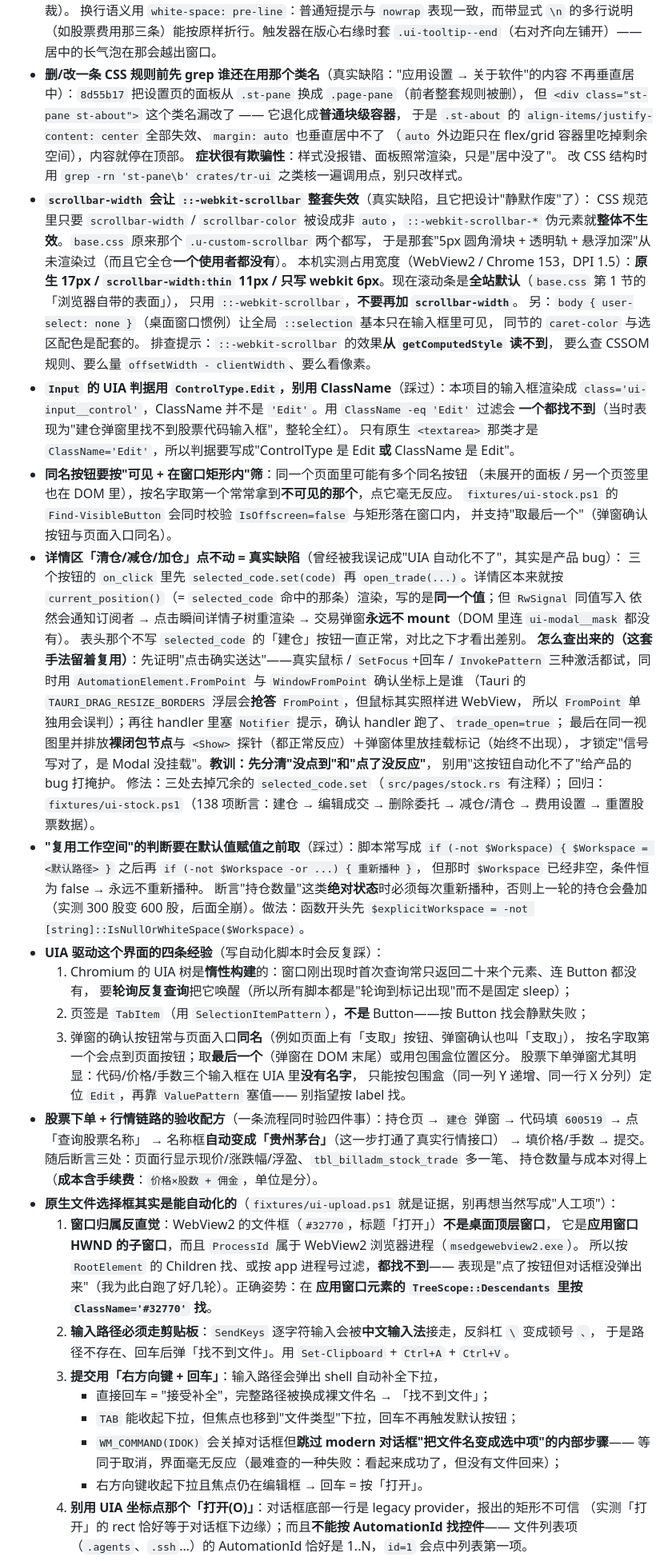
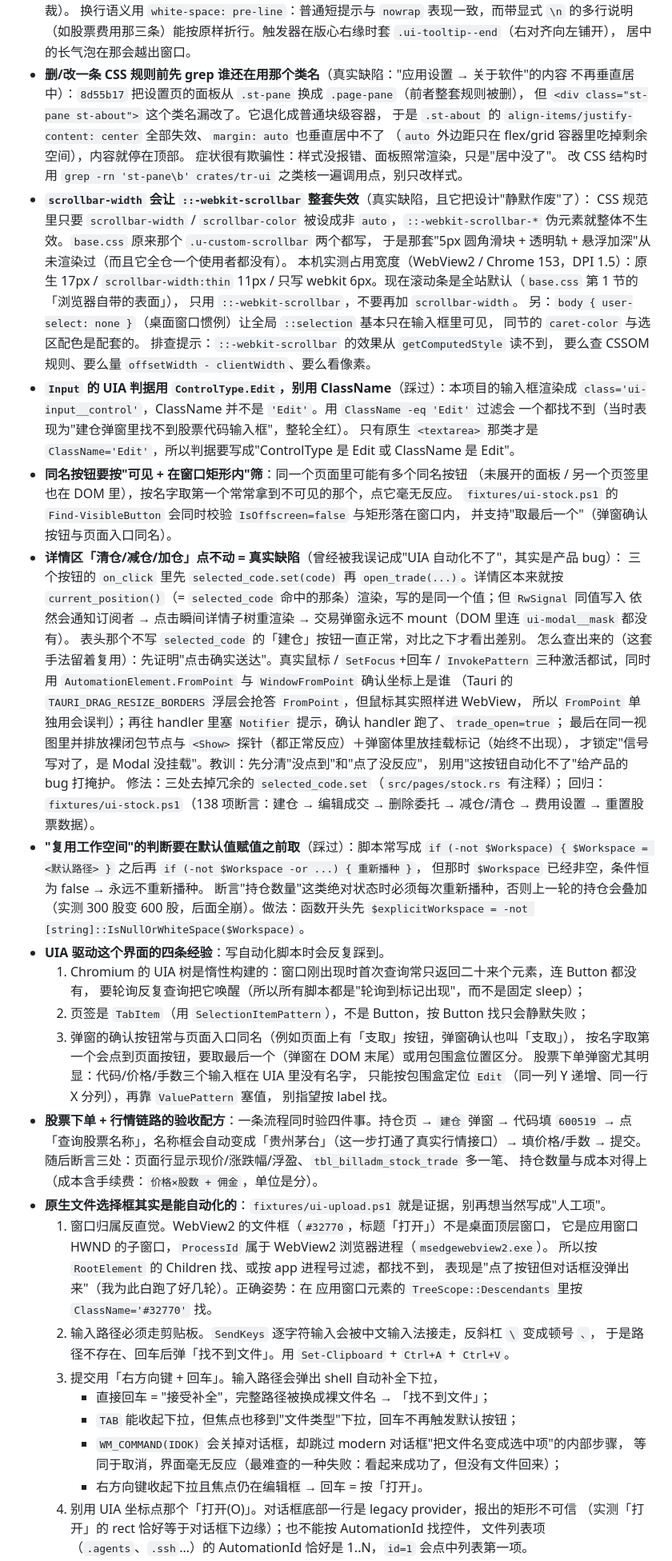
Before and after one commit to ddd-online/Transactions-Rust, a Markdown page: AGENTS.md, the part around one of its changes. Shown at 80% size. Drawn GitHub-style.

```diff
--- a/AGENTS.md
+++ b/AGENTS.md
@@ -352,79 +349,78 @@ cargo clippy --all-targets -- -D warnings
   （上限同时受视口约束：`min(320px, calc(100vw - …))`，贴窗口边的提示不再顶出去被裁）。
   换行语义用 `white-space: pre-line`：普通短提示与 `nowrap` 表现一致，而带显式 `\n` 的多行说明
-  （如股票费用那三条）能按原样折行。触发器在版心右缘时套 `.ui-tooltip--end`（右对齐向左铺开）——
+  （如股票费用那三条）能按原样折行。触发器在版心右缘时套 `.ui-tooltip--end`（右对齐向左铺开），
   居中的长气泡在那会越出窗口。
 - **删/改一条 CSS 规则前先 grep 谁还在用那个类名**（真实缺陷："应用设置 → 关于软件"的内容
   不再垂直居中）：`8d55b17` 把设置页的面板从 `.st-pane` 换成 `.page-pane`（前者整套规则被删），
-  但 `<div class="st-pane st-about">` 这个类名漏改了 —— 它退化成**普通块级容器**，
+  但 `<div class="st-pane st-about">` 这个类名漏改了。它退化成普通块级容器，
   于是 `.st-about` 的 `align-items/justify-content: center` 全部失效、`margin: auto` 也垂直居中不了
   （`auto` 外边距只在 flex/grid 容器里吃掉剩余空间），内容就停在顶部。
-  **症状很有欺骗性**：样式没报错、面板照常渲染，只是"居中没了"。
+  症状很有欺骗性：样式没报错、面板照常渲染，只是"居中没了"。
   改 CSS 结构时用 `grep -rn 'st-pane\b' crates/tr-ui` 之类核一遍调用点，别只改样式。
 - **`scrollbar-width` 会让 `::-webkit-scrollbar` 整套失效**（真实缺陷，且它把设计"静默作废"了）：
   CSS 规范里只要 `scrollbar-width` / `scrollbar-color` 被设成非 `auto`，`::-webkit-scrollbar-*`
-  伪元素就**整体不生效**。`base.css` 原来那个 `.u-custom-scrollbar` 两个都写，
-  于是那套"5px 圆角滑块 + 透明轨 + 悬浮加深"从未渲染过（而且它全仓**一个使用者都没有**）。
-  本机实测占用宽度（WebView2 / Chrome 153，DPI 1.5）：**原生 17px / `scrollbar-width:thin` 11px /
-  只写 webkit 6px**。现在滚动条是**全站默认**（`base.css` 第 1 节的「浏览器自带的表面」），
-  只用 `::-webkit-scrollbar`，**不要再加 `scrollbar-width`**。
+  伪元素就整体不生效。`base.css` 原来那个 `.u-custom-scrollbar` 两个都写，
+  于是那套"5px 圆角滑块 + 透明轨 + 悬浮加深"从未渲染过（而且它全仓一个使用者都没有）。
+  本机实测占用宽度（WebView2 / Chrome 153，DPI 1.5）：原生 17px / `scrollbar-width:thin` 11px /
+  只写 webkit 6px。现在滚动条是全站默认（`base.css` 第 1 节的「浏览器自带的表面」），
+  只用 `::-webkit-scrollbar`，不要再加 `scrollbar-width`。
   另：`body { user-select: none }`（桌面窗口惯例）让全局 `::selection` 基本只在输入框里可见，
   同节的 `caret-color` 与选区配色是配套的。
-  排查提示：`::-webkit-scrollbar` 的效果**从 `getComputedStyle` 读不到**，
+  排查提示：`::-webkit-scrollbar` 的效果从 `getComputedStyle` 读不到，
   要么查 CSSOM 规则、要么量 `offsetWidth - clientWidth`、要么看像素。
 - **`Input` 的 UIA 判据用 `ControlType.Edit`，别用 ClassName**（踩过）：本项目的输入框渲染成
   `class='ui-input__control'`，ClassName 并不是 `'Edit'`。用 `ClassName -eq 'Edit'` 过滤会
-  **一个都找不到**（当时表现为"建仓弹窗里找不到股票代码输入框"，整轮全红）。
-  只有原生 `<textarea>` 那类才是 `ClassName='Edit'`，所以判据要写成"ControlType 是 Edit **或** ClassName 是 Edit"。
+  一个都找不到（当时表现为"建仓弹窗里找不到股票代码输入框"，整轮全红）。
+  只有原生 `<textarea>` 那类才是 `ClassName='Edit'`，所以判据要写成"ControlType 是 Edit 或 ClassName 是 Edit"。
 - **同名按钮要按"可见 + 在窗口矩形内"筛**：同一个页面里可能有多个同名按钮
-  （未展开的面板 / 另一个页签里也在 DOM 里），按名字取第一个常常拿到**不可见的那个**，点它毫无反应。
+  （未展开的面板 / 另一个页签里也在 DOM 里），按名字取第一个常常拿到不可见的那个，点它毫无反应。
   `fixtures/ui-stock.ps1` 的 `Find-VisibleButton` 会同时校验 `IsOffscreen=false` 与矩形落在窗口内，
   并支持"取最后一个"（弹窗确认按钮与页面入口同名）。
 - **详情区「清仓/减仓/加仓」点不动 = 真实缺陷**（曾经被我误记成"UIA 自动化不了"，其实是产品 bug）：
   三个按钮的 `on_click` 里先 `selected_code.set(code)` 再 `open_trade(...)`。详情区本来就按
-  `current_position()`（= `selected_code` 命中的那条）渲染，写的是**同一个值**；但 `RwSignal` 同值写入
-  依然会通知订阅者 → 点击瞬间详情子树重渲染 → 交易弹窗**永远不 mount**（DOM 里连 `ui-modal__mask` 都没有）。
+  `current_position()`（= `selected_code` 命中的那条）渲染，写的是同一个值；但 `RwSignal` 同值写入
+  依然会通知订阅者 → 点击瞬间详情子树重渲染 → 交易弹窗永远不 mount（DOM 里连 `ui-modal__mask` 都没有）。
   表头那个不写 `selected_code` 的「建仓」按钮一直正常，对比之下才看出差别。
-  **怎么查出来的（这套手法留着复用）**：先证明"点击确实送达"——真实鼠标 / `SetFocus`+回车 / `InvokePattern`
+  怎么查出来的（这套手法留着复用）：先证明"点击确实送达"。真实鼠标 / `SetFocus`+回车 / `InvokePattern`
   三种激活都试，同时用 `AutomationElement.FromPoint` 与 `WindowFromPoint` 确认坐标上是谁
-  （Tauri 的 `TAURI_DRAG_RESIZE_BORDERS` 浮层会**抢答** `FromPoint`，但鼠标其实照样进 WebView，
+  （Tauri 的 `TAURI_DRAG_RESIZE_BORDERS` 浮层会抢答 `FromPoint`，但鼠标其实照样进 WebView，
   所以 `FromPoint` 单独用会误判）；再往 handler 里塞 `Notifier` 提示，确认 handler 跑了、`trade_open=true`；
-  最后在同一视图里并排放**裸闭包节点**与 `<Show>` 探针（都正常反应）＋弹窗体里放挂载标记（始终不出现），
-  才锁定"信号写对了，是 Modal 没挂载"。**教训：先分清"没点到"和"点了没反应"**，
+  最后在同一视图里并排放裸闭包节点与 `<Show>` 探针（都正常反应）＋弹窗体里放挂载标记（始终不出现），
+  才锁定"信号写对了，是 Modal 没挂载"。教训：先分清"没点到"和"点了没反应"，
   别用"这按钮自动化不了"给产品的 bug 打掩护。
   修法：三处去掉冗余的 `selected_code.set`（`src/pages/stock.rs` 有注释）；
   回归：`fixtures/ui-stock.ps1`（138 项断言：建仓 → 编辑成交 → 删除委托 → 减仓/清仓 → 费用设置 → 重置股票数据）。
 - **"复用工作空间"的判断要在默认值赋值之前取**（踩过）：脚本常写成
   `if (-not $Workspace) { $Workspace = <默认路径> }` 之后再 `if (-not $Workspace -or ...) { 重新播种 }`，
   但那时 `$Workspace` 已经非空，条件恒为 false → 永远不重新播种。
-  断言"持仓数量"这类**绝对状态**时必须每次重新播种，否则上一轮的持仓会叠加
+  断言"持仓数量"这类绝对状态时必须每次重新播种，否则上一轮的持仓会叠加
   （实测 300 股变 600 股，后面全崩）。做法：函数开头先 `$explicitWorkspace = -not [string]::IsNullOrWhiteSpace($Workspace)`。
-- **UIA 驱动这个界面的四条经验**（写自动化脚本时会反复踩）：
-  1. Chromium 的 UIA 树是**惰性构建**的：窗口刚出现时首次查询常只返回二十来个元素、连 Button 都没有，
-     要**轮询反复查询**把它唤醒（所以所有脚本都是"轮询到标记出现"而不是固定 sleep）；
-  2. 页签是 `TabItem`（用 `SelectionItemPattern`），**不是** Button——按 Button 找会静默失败；
-  3. 弹窗的确认按钮常与页面入口**同名**（例如页面上有「支取」按钮、弹窗确认也叫「支取」），
-     按名字取第一个会点到页面按钮；取**最后一个**（弹窗在 DOM 末尾）或用包围盒位置区分。
-     股票下单弹窗尤其明显：代码/价格/手数三个输入框在 UIA 里**没有名字**，
-     只能按包围盒（同一列 Y 递增、同一行 X 分列）定位 `Edit`，再靠 `ValuePattern` 塞值——
+- **UIA 驱动这个界面的四条经验**：写自动化脚本时会反复踩到。
+  1. Chromium 的 UIA 树是惰性构建的：窗口刚出现时首次查询常只返回二十来个元素，连 Button 都没有，
+     要轮询反复查询把它唤醒（所以所有脚本都是"轮询到标记出现"，而不是固定 sleep）；
+  2. 页签是 `TabItem`（用 `SelectionItemPattern`），不是 Button，按 Button 找只会静默失败；
+  3. 弹窗的确认按钮常与页面入口同名（例如页面上有「支取」按钮，弹窗确认也叫「支取」），
+     按名字取第一个会点到页面按钮，要取最后一个（弹窗在 DOM 末尾）或用包围盒位置区分。
+     股票下单弹窗尤其明显：代码/价格/手数三个输入框在 UIA 里没有名字，
+     只能按包围盒定位 `Edit`（同一列 Y 递增、同一行 X 分列），再靠 `ValuePattern` 塞值，
      别指望按 label 找。
-- **股票下单 + 行情链路的验收配方**（一条流程同时验四件事）：持仓页 → `建仓` 弹窗 →
-  代码填 `600519` → 点「查询股票名称」 → 名称框**自动变成「贵州茅台」**（这一步打通了真实行情接口）
-  → 填价格/手数 → 提交。随后断言三处：页面行显示现价/涨跌幅/浮盈、`tbl_billadm_stock_trade` 多一笔、
-  持仓数量与成本对得上（**成本含手续费**：`价格×股数 + 佣金`，单位是分）。
-- **原生文件选择框其实是能自动化的**（`fixtures/ui-upload.ps1` 就是证据，别再想当然写成"人工项"）：
-  1. **窗口归属反直觉**：WebView2 的文件框（`#32770`，标题「打开」）**不是桌面顶层窗口**，
-     它是**应用窗口 HWND 的子窗口**，而且 `ProcessId` 属于 WebView2 浏览器进程（`msedgewebview2.exe`）。
-     所以按 `RootElement` 的 Children 找、或按 app 进程号过滤，**都找不到**——
+- **股票下单 + 行情链路的验收配方**：一条流程同时验四件事。持仓页 → `建仓` 弹窗 →
+  代码填 `600519` → 点「查询股票名称」，名称框会自动变成「贵州茅台」（这一步打通了真实行情接口）→ 填价格/手数 → 提交。随后断言三处：页面行显示现价/涨跌幅/浮盈、`tbl_billadm_stock_trade` 多一笔、
+  持仓数量与成本对得上（成本含手续费：`价格×股数 + 佣金`，单位是分）。
+- **原生文件选择框其实是能自动化的**：`fixtures/ui-upload.ps1` 就是证据，别再想当然写成"人工项"。
+  1. 窗口归属反直觉。WebView2 的文件框（`#32770`，标题「打开」）不是桌面顶层窗口，
+     它是应用窗口 HWND 的子窗口，`ProcessId` 属于 WebView2 浏览器进程（`msedgewebview2.exe`）。
+     所以按 `RootElement` 的 Children 找、或按 app 进程号过滤，都找不到，
      表现是"点了按钮但对话框没弹出来"（我为此白跑了好几轮）。正确姿势：在
-     **应用窗口元素的 `TreeScope::Descendants` 里按 `ClassName='#32770'` 找**。
-  2. **输入路径必须走剪贴板**：`SendKeys` 逐字符输入会被**中文输入法**接走，反斜杠 `\` 变成顿号 `、`，
+     应用窗口元素的 `TreeScope::Descendants` 里按 `ClassName='#32770'` 找。
+  2. 输入路径必须走剪贴板。`SendKeys` 逐字符输入会被中文输入法接走，反斜杠 `\` 变成顿号 `、`，
      于是路径不存在、回车后弹「找不到文件」。用 `Set-Clipboard` + `Ctrl+A` + `Ctrl+V`。
-  3. **提交用「右方向键 + 回车」**：输入路径会弹出 shell 自动补全下拉，
+  3. 提交用「右方向键 + 回车」。输入路径会弹出 shell 自动补全下拉，
      - 直接回车 = "接受补全"，完整路径被换成裸文件名 → 「找不到文件」；
      - `TAB` 能收起下拉，但焦点也移到"文件类型"下拉，回车不再触发默认按钮；
-     - `WM_COMMAND(IDOK)` 会关掉对话框但**跳过 modern 对话框"把文件名变成选中项"的内部步骤**——
+     - `WM_COMMAND(IDOK)` 会关掉对话框，却跳过 modern 对话框"把文件名变成选中项"的内部步骤，
        等同于取消，界面毫无反应（最难查的一种失败：看起来成功了，但没有文件回来）；
      - 右方向键收起下拉且焦点仍在编辑框 → 回车 = 按「打开」。
-  4. **别用 UIA 坐标点那个「打开(O)」**：对话框底部一行是 legacy provider，报出的矩形不可信
-     （实测「打开」的 rect 恰好等于对话框下边缘）；而且**不能按 AutomationId 找控件**——
+  4. 别用 UIA 坐标点那个「打开(O)」。对话框底部一行是 legacy provider，报出的矩形不可信
+     （实测「打开」的 rect 恰好等于对话框下边缘）；也不能按 AutomationId 找控件，
      文件列表项（`.agents`、`.ssh`…）的 AutomationId 恰好是 1..N，`id=1` 会点中列表第一项。
```
Also changed, not shown: other parts of AGENTS.md (+169 -171 lines).
